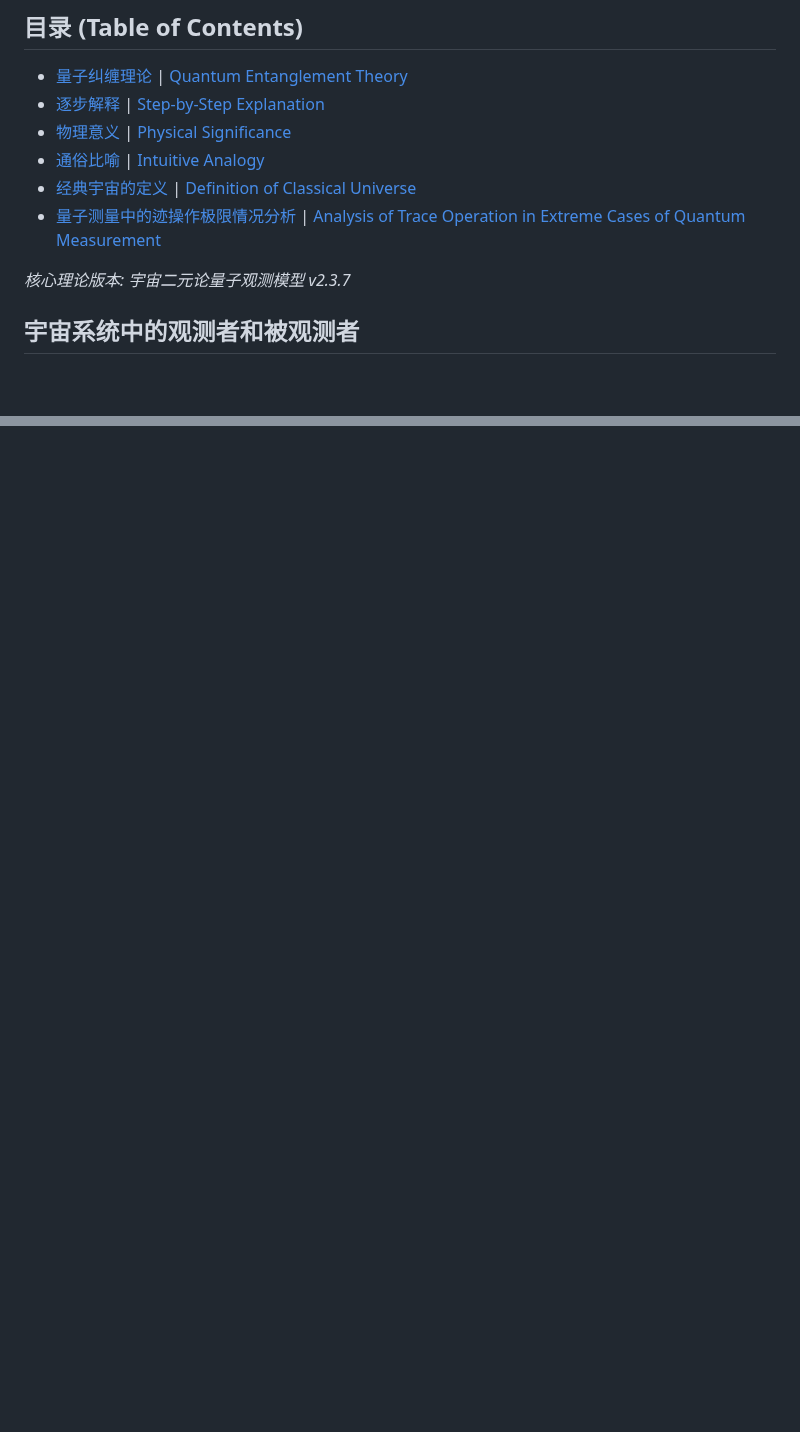
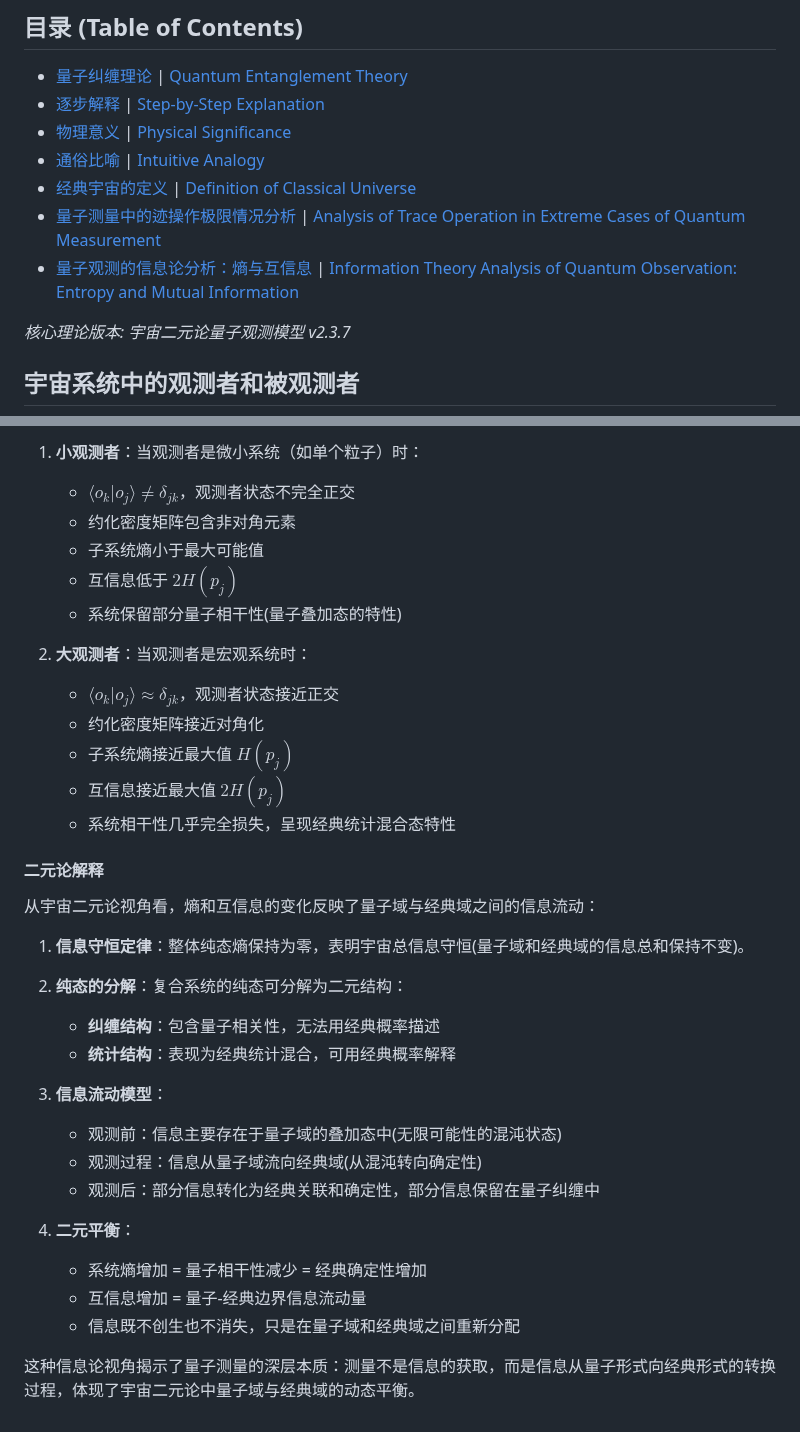
Before and after one commit to loning/universe, a Markdown page: sidenotes.md, 2 parts joined by grey strips. Drawn GitHub-style; blank space fills up the shorter version.

Commit message:
Add mutual information

```diff
--- a/sidenotes.md
+++ b/sidenotes.md
@@ -9,6 +9,7 @@
 - [通俗比喻](#通俗比喻) | [Intuitive Analogy](#intuitive-analogy)
 - [经典宇宙的定义](#经典宇宙的定义) | [Definition of Classical Universe](#definition-of-classical-universe)
 - [量子测量中的迹操作极限情况分析](#量子测量中的迹操作极限情况分析) | [Analysis of Trace Operation in Extreme Cases of Quantum Measurement](#analysis-of-trace-operation-in-extreme-cases-of-quantum-measurement)
+- [量子观测的信息论分析：熵与互信息](#量子观测的信息论分析熵与互信息) | [Information Theory Analysis of Quantum Observation: Entropy and Mutual Information](#information-theory-analysis-of-quantum-observation-entropy-and-mutual-information)
 
 *核心理论版本: 宇宙二元论量子观测模型 v2.3.7*
 
@@ -236,0 +337,35 @@ $$
+1. **小观测者**：当观测者是微小系统（如单个粒子）时：
+   - $\langle o_k|o_j\rangle \neq \delta_{jk}$，观测者状态不完全正交
+   - 约化密度矩阵包含非对角元素
+   - 子系统熵小于最大可能值
+   - 互信息低于 $2H(p_j)$
+   - 系统保留部分量子相干性(量子叠加态的特性)
+
+2. **大观测者**：当观测者是宏观系统时：
+   - $\langle o_k|o_j\rangle \approx \delta_{jk}$，观测者状态接近正交
+   - 约化密度矩阵接近对角化
+   - 子系统熵接近最大值 $H(p_j)$
+   - 互信息接近最大值 $2H(p_j)$
+   - 系统相干性几乎完全损失，呈现经典统计混合态特性
+
+#### 二元论解释
+
+从宇宙二元论视角看，熵和互信息的变化反映了量子域与经典域之间的信息流动：
+
+1. **信息守恒定律**：整体纯态熵保持为零，表明宇宙总信息守恒(量子域和经典域的信息总和保持不变)。
+
+2. **纯态的分解**：复合系统的纯态可分解为二元结构：
+   - **纠缠结构**：包含量子相关性，无法用经典概率描述
+   - **统计结构**：表现为经典统计混合，可用经典概率解释
+
+3. **信息流动模型**：
+   - 观测前：信息主要存在于量子域的叠加态中(无限可能性的混沌状态)
+   - 观测过程：信息从量子域流向经典域(从混沌转向确定性)
+   - 观测后：部分信息转化为经典关联和确定性，部分信息保留在量子纠缠中
+
+4. **二元平衡**：
+   - 系统熵增加 = 量子相干性减少 = 经典确定性增加
+   - 互信息增加 = 量子-经典边界信息流动量
+   - 信息既不创生也不消失，只是在量子域和经典域之间重新分配
+
+这种信息论视角揭示了量子测量的深层本质：测量不是信息的获取，而是信息从量子形式向经典形式的转换过程，体现了宇宙二元论中量子域与经典域的动态平衡。
```
Also changed, not shown: other parts of sidenotes.md (+99 -0 lines).
